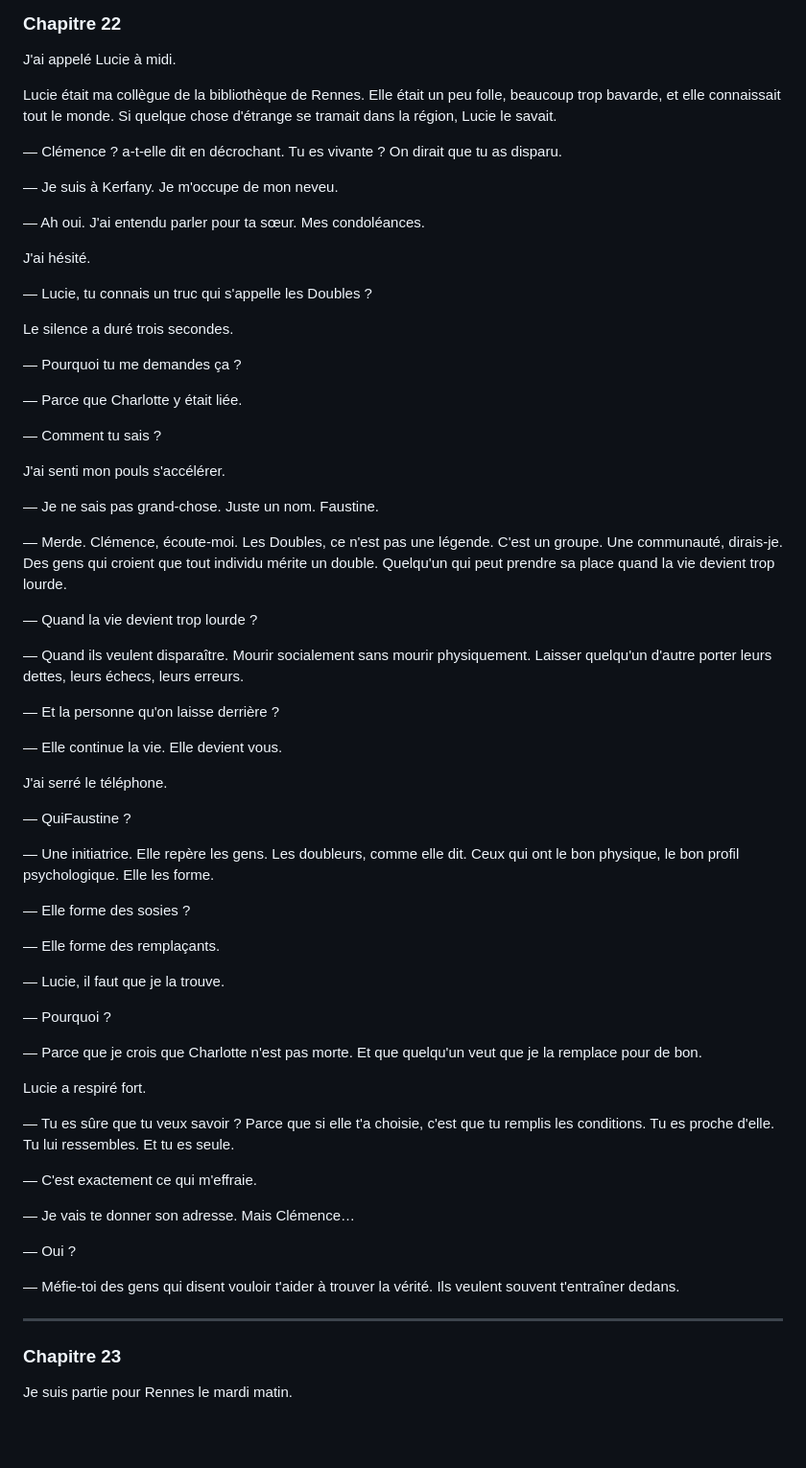
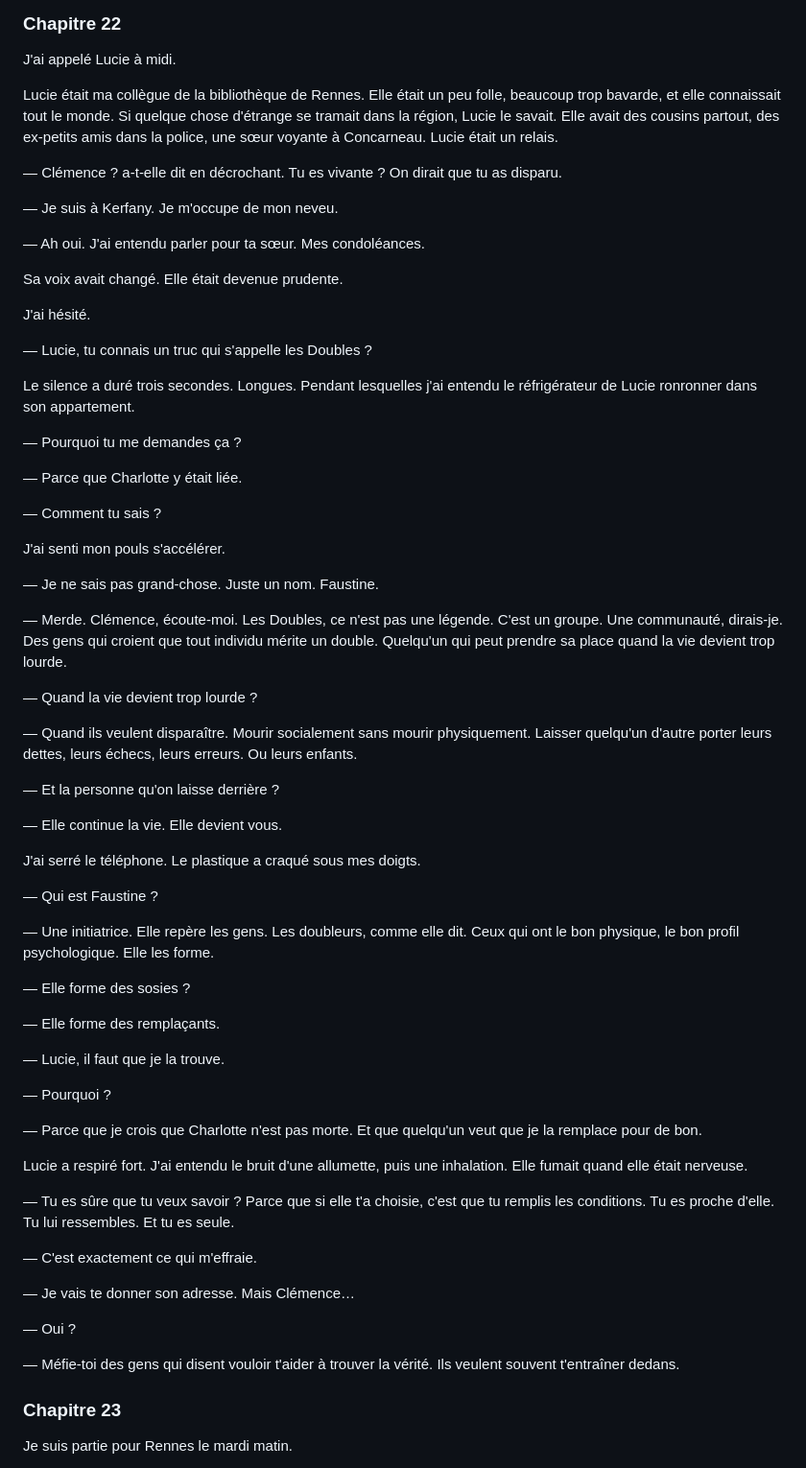
Before and after one commit to baalek666-maker/projet_thriller_trilogie, a Markdown page: 04_manuscrits/la_remplacante_tome1.md, the part around the change. Shown at 96% size. Drawn GitHub-style; blank space fills up the shorter version.

Commit message:
Tome 1 expansion — chapitre 22 épaissi (Lucie et les Doubles)

```diff
--- a/04_manuscrits/la_remplacante_tome1.md
+++ b/04_manuscrits/la_remplacante_tome1.md
@@ -1633,7 +1633,7 @@ Elle voulait que je devienne elle.
 
 J'ai appelé Lucie à midi.
 
-Lucie était ma collègue de la bibliothèque de Rennes. Elle était un peu folle, beaucoup trop bavarde, et elle connaissait tout le monde. Si quelque chose d'étrange se tramait dans la région, Lucie le savait.
+Lucie était ma collègue de la bibliothèque de Rennes. Elle était un peu folle, beaucoup trop bavarde, et elle connaissait tout le monde. Si quelque chose d'étrange se tramait dans la région, Lucie le savait. Elle avait des cousins partout, des ex-petits amis dans la police, une sœur voyante à Concarneau. Lucie était un relais.
 
 — Clémence ? a-t-elle dit en décrochant. Tu es vivante ? On dirait que tu as disparu.
 
@@ -1641,11 +1641,13 @@ Lucie était ma collègue de la bibliothèque de Rennes. Elle était un peu foll
 
 — Ah oui. J'ai entendu parler pour ta sœur. Mes condoléances.
 
+Sa voix avait changé. Elle était devenue prudente.
+
 J'ai hésité.
 
 — Lucie, tu connais un truc qui s'appelle les Doubles ?
 
-Le silence a duré trois secondes.
+Le silence a duré trois secondes. Longues. Pendant lesquelles j'ai entendu le réfrigérateur de Lucie ronronner dans son appartement.
 
 — Pourquoi tu me demandes ça ?
 
@@ -1661,15 +1663,15 @@ J'ai senti mon pouls s'accélérer.
 
 — Quand la vie devient trop lourde ?
 
-— Quand ils veulent disparaître. Mourir socialement sans mourir physiquement. Laisser quelqu'un d'autre porter leurs dettes, leurs échecs, leurs erreurs.
+— Quand ils veulent disparaître. Mourir socialement sans mourir physiquement. Laisser quelqu'un d'autre porter leurs dettes, leurs échecs, leurs erreurs. Ou leurs enfants.
 
 — Et la personne qu'on laisse derrière ?
 
 — Elle continue la vie. Elle devient vous.
 
-J'ai serré le téléphone.
-
-— QuiFaustine ?
+J'ai serré le téléphone. Le plastique a craqué sous mes doigts.
+
+— Qui est Faustine ?
 
 — Une initiatrice. Elle repère les gens. Les doubleurs, comme elle dit. Ceux qui ont le bon physique, le bon profil psychologique. Elle les forme.
 
@@ -1683,7 +1685,7 @@ J'ai serré le téléphone.
 
 — Parce que je crois que Charlotte n'est pas morte. Et que quelqu'un veut que je la remplace pour de bon.
 
-Lucie a respiré fort.
+Lucie a respiré fort. J'ai entendu le bruit d'une allumette, puis une inhalation. Elle fumait quand elle était nerveuse.
 
 — Tu es sûre que tu veux savoir ? Parce que si elle t'a choisie, c'est que tu remplis les conditions. Tu es proche d'elle. Tu lui ressembles. Et tu es seule.
 
@@ -1695,7 +1697,6 @@ Lucie a respiré fort.
 
 — Méfie-toi des gens qui disent vouloir t'aider à trouver la vérité. Ils veulent souvent t'entraîner dedans.
 
----
 
 ### Chapitre 23
 
```
